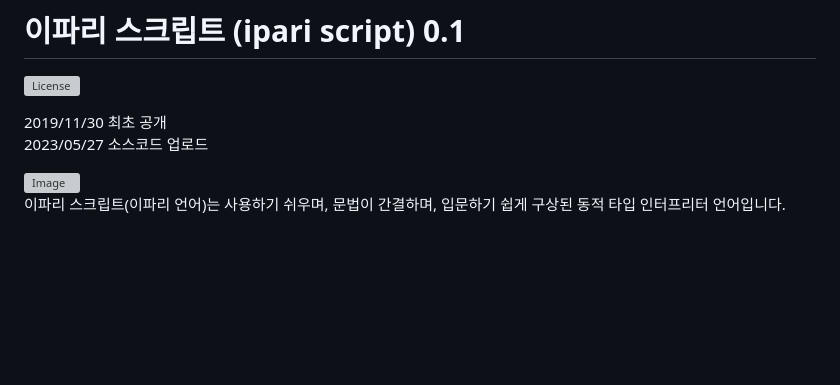
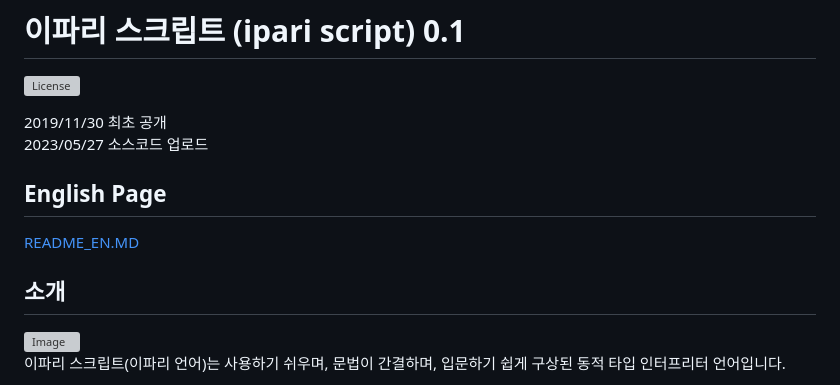
Before and after one commit to Noksek2/ipari-script, a Markdown page: README.md, the part around the change. Drawn GitHub-style; blank space fills up the shorter version; grey boxes are pictures that could not be loaded.

```diff
--- a/README.md
+++ b/README.md
@@ -4,7 +4,10 @@
 2019/11/30 최초 공개<br>
 2023/05/27 소스코드 업로드<br>
 
+## English Page
+[README_EN.MD](./README_EN.MD)
 
+## 소개
 ![Image](https://github.com/user-attachments/assets/9376f1e2-51f4-46aa-bc27-7a73cbb29fbd)
 <br>
 이파리 스크립트(이파리 언어)는 사용하기 쉬우며, 문법이 간결하며, 입문하기 쉽게 구상된 동적 타입 인터프리터 언어입니다.
```
